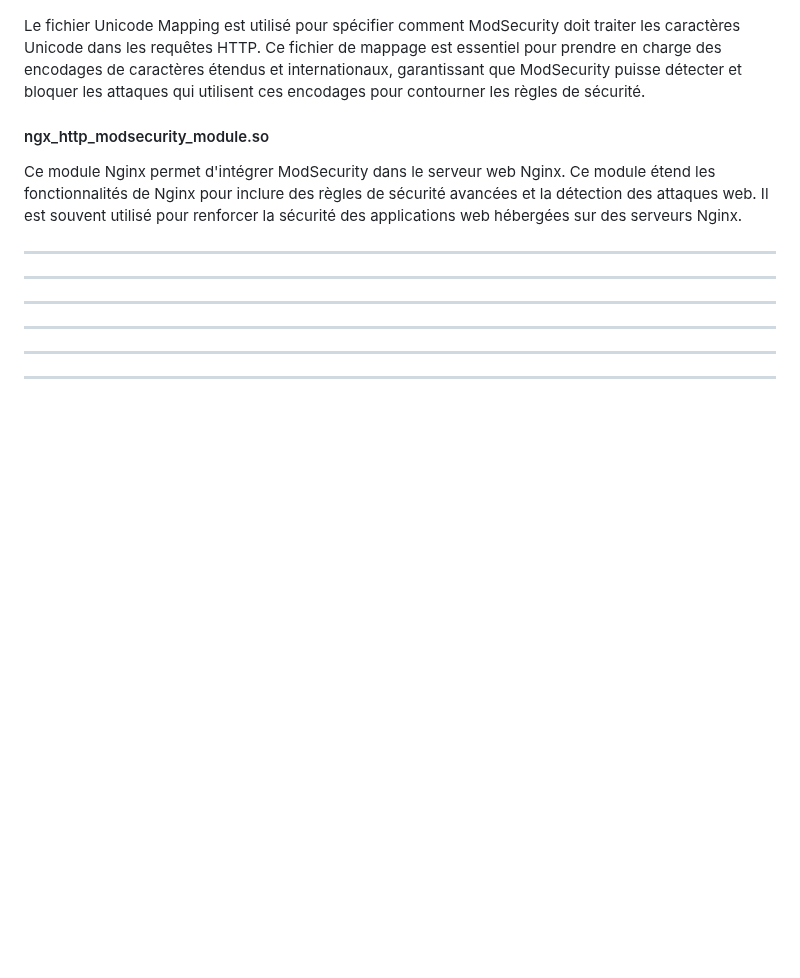
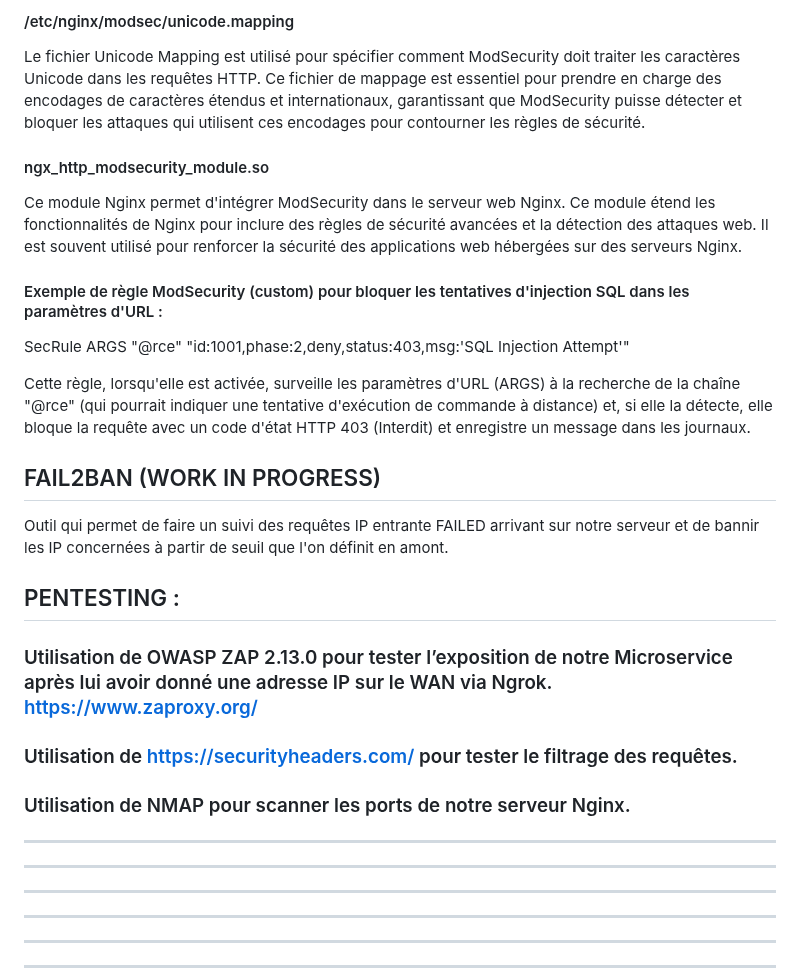
Before and after one commit to pittour/ProjectBGroup2, a Markdown page: README.md, the part around one of its changes. Rendered like a GitHub page; blank space fills up the shorter version.

```diff
--- a/README.md
+++ b/README.md
@@ -226,9 +240,33 @@ Fichier de configuration principale de ModSecurity qui contient diverses directi
+#### /etc/nginx/modsec/unicode.mapping
 Le fichier Unicode Mapping est utilisé pour spécifier comment ModSecurity doit traiter les caractères Unicode dans les requêtes HTTP. Ce fichier de mappage est essentiel pour prendre en charge des encodages de caractères étendus et internationaux, garantissant que ModSecurity puisse détecter et bloquer les attaques qui utilisent ces encodages pour contourner les règles de sécurité.
+
 
 #### ngx_http_modsecurity_module.so
 Ce module Nginx permet d'intégrer ModSecurity dans le serveur web Nginx. Ce module étend les fonctionnalités de Nginx pour inclure des règles de sécurité avancées et la détection des attaques web. Il est souvent utilisé pour renforcer la sécurité des applications web hébergées sur des serveurs Nginx.
 
-###
+#### Exemple de règle ModSecurity (custom) pour bloquer les tentatives d'injection SQL dans les paramètres d'URL :
+SecRule ARGS "@rce" "id:1001,phase:2,deny,status:403,msg:'SQL Injection Attempt'"
+
+Cette règle, lorsqu'elle est activée, surveille les paramètres d'URL (ARGS) à la recherche de la chaîne "@rce" (qui pourrait indiquer une tentative d'exécution de commande à distance) et, si elle la détecte, elle bloque la requête avec un code d'état HTTP 403 (Interdit) et enregistre un message dans les journaux.
+
+
+
+## FAIL2BAN (WORK IN PROGRESS)
+Outil qui permet de faire un suivi des requêtes IP entrante FAILED arrivant sur notre serveur et de bannir les IP concernées à partir de seuil que l'on définit en amont.
+
+## PENTESTING :
+
+
+
+### Utilisation de OWASP ZAP 2.13.0 pour tester l’exposition de notre Microservice après lui avoir donné une adresse IP sur le WAN via Ngrok.    https://www.zaproxy.org/
+
+
+
+### Utilisation de https://securityheaders.com/ pour tester le filtrage des requêtes.
+
+
+
+### Utilisation de NMAP pour scanner les ports de notre serveur Nginx.
 
 
 
```
Also changed, not shown: other parts of README.md (+30 -16 lines).
